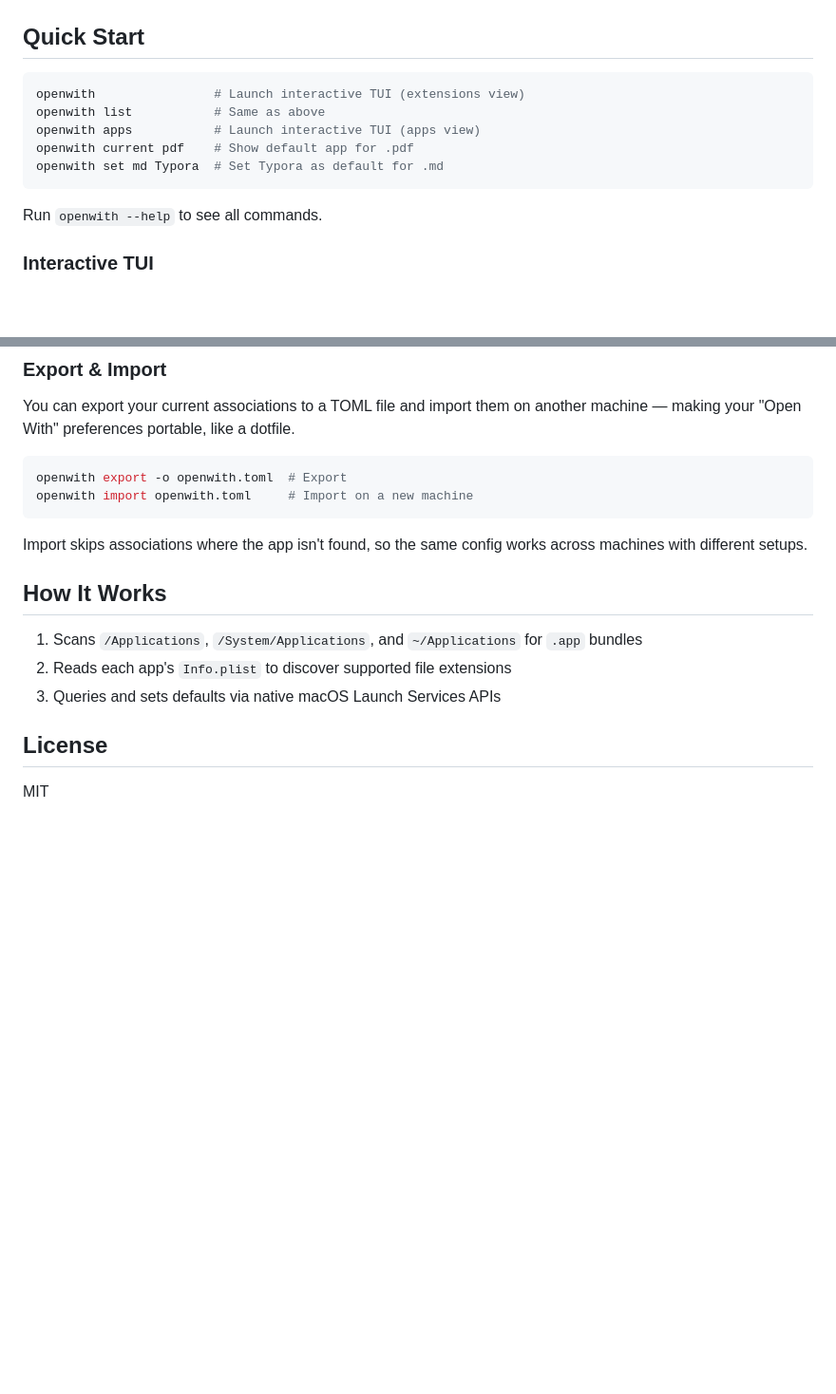
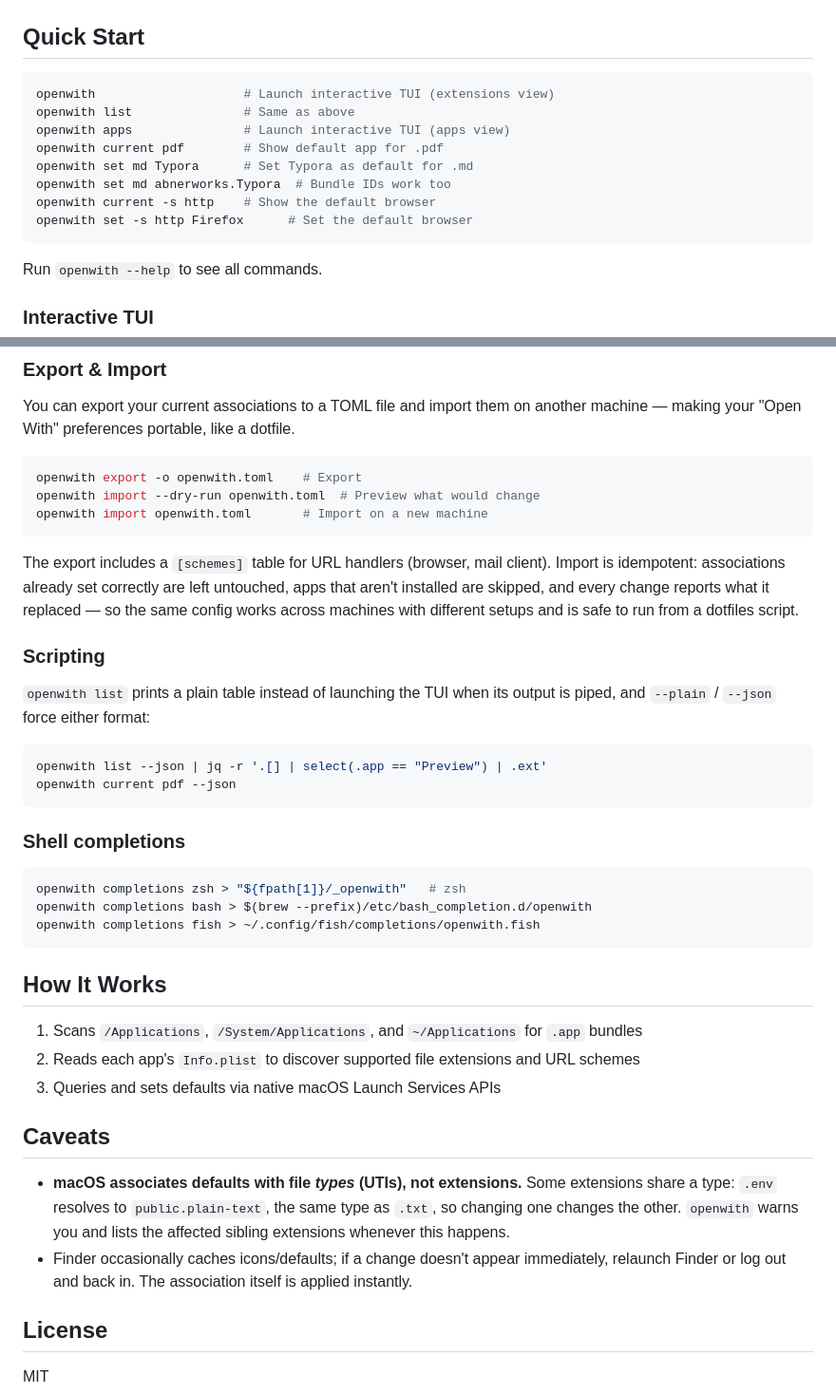
Before and after one commit to ColeMei/openwith, a Markdown page: README.md, 2 parts joined by grey strips. Shown at 95% size. Rendered like a GitHub page; blank space fills up the shorter version.

Commit message:
docs: update README for v0.4.0
Document bundle-ID set, URL scheme handlers, dry-run/idempotent
import with the [schemes] table, plain/JSON scripting output, and
shell completions, and add a caveats section explaining that macOS
maps defaults to shared UTIs rather than individual extensions.

````diff
--- a/README.md
+++ b/README.md
@@ -48,11 +48,14 @@ cargo install --path .
 ## Quick Start
 
 ```bash
-openwith                # Launch interactive TUI (extensions view)
-openwith list           # Same as above
-openwith apps           # Launch interactive TUI (apps view)
-openwith current pdf    # Show default app for .pdf
-openwith set md Typora  # Set Typora as default for .md
+openwith                    # Launch interactive TUI (extensions view)
+openwith list               # Same as above
+openwith apps               # Launch interactive TUI (apps view)
+openwith current pdf        # Show default app for .pdf
+openwith set md Typora      # Set Typora as default for .md
+openwith set md abnerworks.Typora  # Bundle IDs work too
+openwith current -s http    # Show the default browser
+openwith set -s http Firefox      # Set the default browser
 ```
 
 Run `openwith --help` to see all commands.
@@ -71,17 +74,40 @@ Press `?` inside the TUI for keyboard shortcuts.
 You can export your current associations to a TOML file and import them on another machine — making your "Open With" preferences portable, like a dotfile.
 
 ```bash
-openwith export -o openwith.toml  # Export
-openwith import openwith.toml     # Import on a new machine
+openwith export -o openwith.toml    # Export
+openwith import --dry-run openwith.toml  # Preview what would change
+openwith import openwith.toml       # Import on a new machine
 ```
 
-Import skips associations where the app isn't found, so the same config works across machines with different setups.
+The export includes a `[schemes]` table for URL handlers (browser, mail client). Import is idempotent: associations already set correctly are left untouched, apps that aren't installed are skipped, and every change reports what it replaced — so the same config works across machines with different setups and is safe to run from a dotfiles script.
+
+### Scripting
+
+`openwith list` prints a plain table instead of launching the TUI when its output is piped, and `--plain` / `--json` force either format:
+
+```bash
+openwith list --json | jq -r '.[] | select(.app == "Preview") | .ext'
+openwith current pdf --json
+```
+
+### Shell completions
+
+```bash
+openwith completions zsh > "${fpath[1]}/_openwith"   # zsh
+openwith completions bash > $(brew --prefix)/etc/bash_completion.d/openwith
+openwith completions fish > ~/.config/fish/completions/openwith.fish
+```
 
 ## How It Works
 
 1. Scans `/Applications`, `/System/Applications`, and `~/Applications` for `.app` bundles
-2. Reads each app's `Info.plist` to discover supported file extensions
+2. Reads each app's `Info.plist` to discover supported file extensions and URL schemes
 3. Queries and sets defaults via native macOS Launch Services APIs
+
+## Caveats
+
+- **macOS associates defaults with file *types* (UTIs), not extensions.** Some extensions share a type: `.env` resolves to `public.plain-text`, the same type as `.txt`, so changing one changes the other. `openwith` warns you and lists the affected sibling extensions whenever this happens.
+- Finder occasionally caches icons/defaults; if a change doesn't appear immediately, relaunch Finder or log out and back in. The association itself is applied instantly.
 
 ## License
 
````
